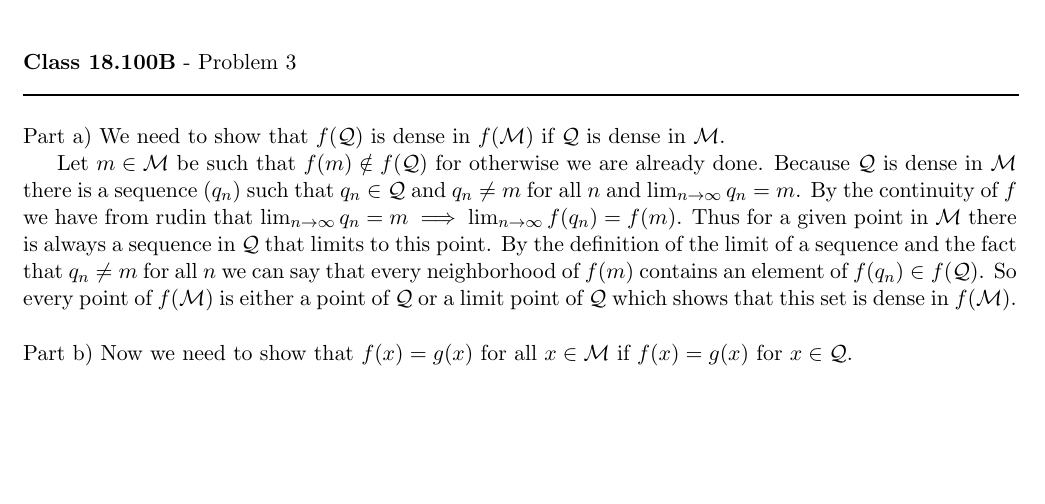
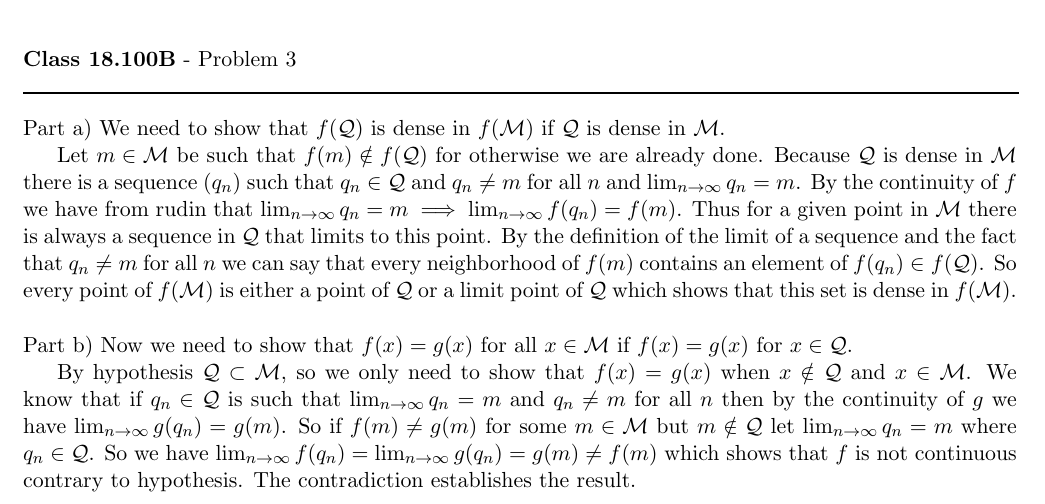
Before and after one commit to documentHouse/RealAnalysisAssignment7, a LaTeX problem sheet (Assignment7.tex): part of page 2 of 3, cut so that both start at the same text, the shorter picture padded with empty space. Compiled offline with LaTeX, dvips and Ghostscript.

Commit message:
Finished problem 3

```diff
--- a/Assignment7.tex
+++ b/Assignment7.tex
@@ -80,7 +80,8 @@ We are given the function with $x \in (0,1)$ as $f(x) = 0$ when $x$ is irrationa
 \noindent Part a) We need to show that $f(\mathcal{Q})$ is dense in $f(\mathcal{M})$ if $\mathcal{Q}$ is dense in $\mathcal{M}$.\\
 \indent Let $m \in \mathcal{M}$ be such that $f(m) \notin f(\mathcal{Q})$ for otherwise we are already done. Because $\mathcal{Q}$ is dense in $\mathcal{M}$ there is a sequence $(q_n)$ such that $q_n \in \mathcal{Q}$ and $q_n \neq m$ for all $n$ and $\lim_{n \to \infty} q_n = m$. By the continuity of $f$ we have from rudin that $\lim_{n \to \infty} q_n = m \implies \lim_{n \to \infty}f(q_n) = f(m)$. Thus for a given point in $\mathcal{M}$ there is always a sequence in $\mathcal{Q}$ that limits to this point. By the definition of the limit of a sequence and the fact that $q_n \neq m$ for all $n$ we can say that every neighborhood of $f(m)$ contains an element of $f(q_n) \in f(\mathcal{Q})$. So every point of $f(\mathcal{M})$ is either a point of $\mathcal{Q}$ or a limit point of $\mathcal{Q}$ which shows that this set is dense in $f(\mathcal{M})$.\\
 
-\noindent Part b) Now we need to show that $f(x) = g(x)$ for all $x \in \mathcal{M}$ if $f(x) = g(x)$ for $x \in \mathcal{Q}$.
+\noindent Part b) Now we need to show that $f(x) = g(x)$ for all $x \in \mathcal{M}$ if $f(x) = g(x)$ for $x \in \mathcal{Q}$.\\
+\indent By hypothesis $\mathcal{Q} \subset \mathcal{M}$, so we only need to show that $f(x) = g(x)$ when $x \notin \mathcal{Q}$ and $x \in \mathcal{M}$. We know that if $q_n \in \mathcal{Q}$ is such that $\lim_{n \to \infty} q_n = m$ and $q_n \neq m$ for all $n$ then by the continuity of $g$ we have $\lim_{n \to \infty} g(q_n) = g(m)$. So if $f(m) \neq g(m)$ for some $m \in \mathcal{M}$ but $m \notin \mathcal{Q}$ let $\lim_{n \to \infty} q_n = m$ where $q_n \in \mathcal{Q}$. So we have $\lim_{n \to \infty} f(q_n) = \lim_{n \to \infty} g(q_n) = g(m) \neq f(m)$ which shows that $f$ is not continuous contrary to hypothesis. The contradiction establishes the result.
 
 \vspace{15pt}
 \begin{flushleft}
```
